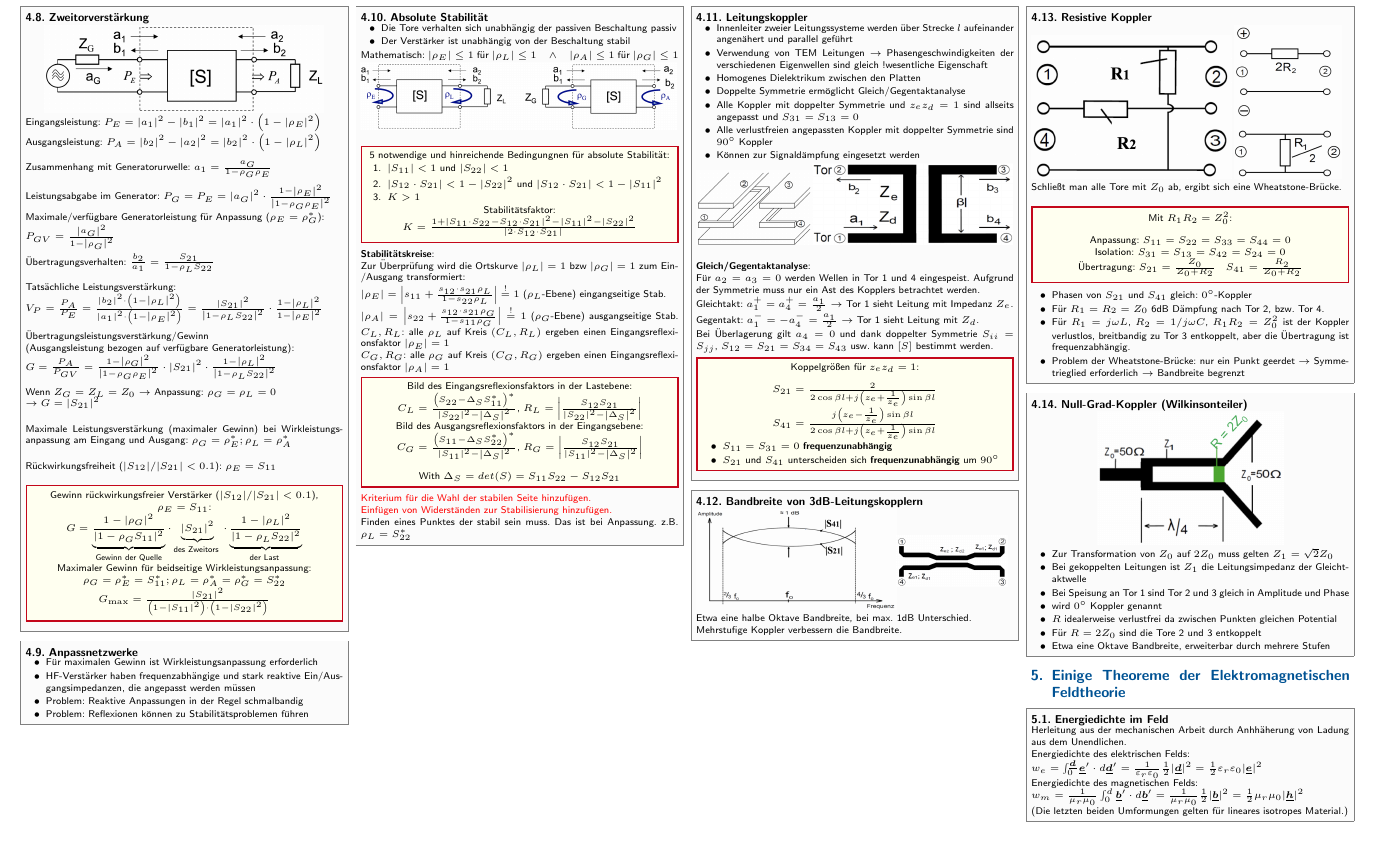
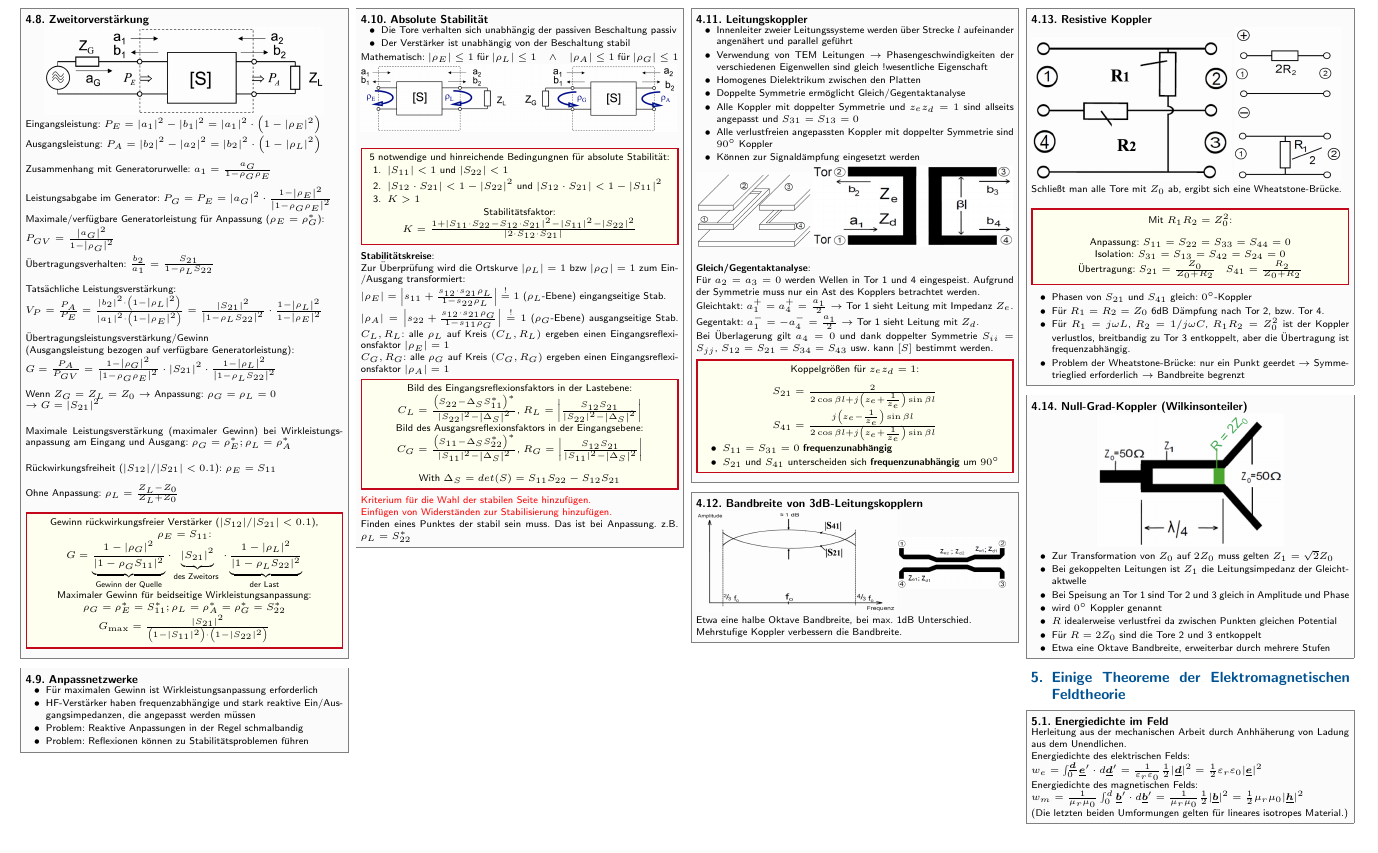
Before and after one commit to latex4ei/Technische_Felder_und_Wellen, a LaTeX document (TFW.tex): part of page 4 of 6, cut so that both start at the same text. Compiled offline with pdfLaTeX.

Commit message:
rhoL ohne Anpassung

```diff
--- a/TFW.tex
+++ b/TFW.tex
@@ -898,6 +898,7 @@ Falls Zweitor rückwirkungsfrei: $S_{12} = 0 \implies \rho_E = S_{11}, \quad \rh
 
 	Rückwirkungsfreiheit ($|S_{12}| / |S_{21}| < 0.1$): $\rho_{E} = S_{11}$\\
 
+	Ohne Anpassung: $\rho_{L} = \frac{Z_{L}-Z_{0}}{Z_{L}+Z_{0}}$ \\
 	\begin{emphbox}
 		Gewinn rückwirkungsfreier Verstärker ($|S_{12}| / |S_{21}| < 0.1$), $\rho_{E}=S_{11}$:\\
 		$G=\underbrace{\frac{1-\left|\rho_{G}\right|^{2}} {\left|1-\rho_{G} S_{11}\right|^{2}}}_{\text{Gewinn der Quelle}}\cdot \underbrace{\left|S_{21}\right|^{2}}_{\text {des Zweitors }} \cdot  \underbrace{\frac{1-\left|\rho_{L}\right|^{2}}{\left|1-\rho_{L} S_{22}\right|^{2}}}_{\text {der Last }}$\\
```
